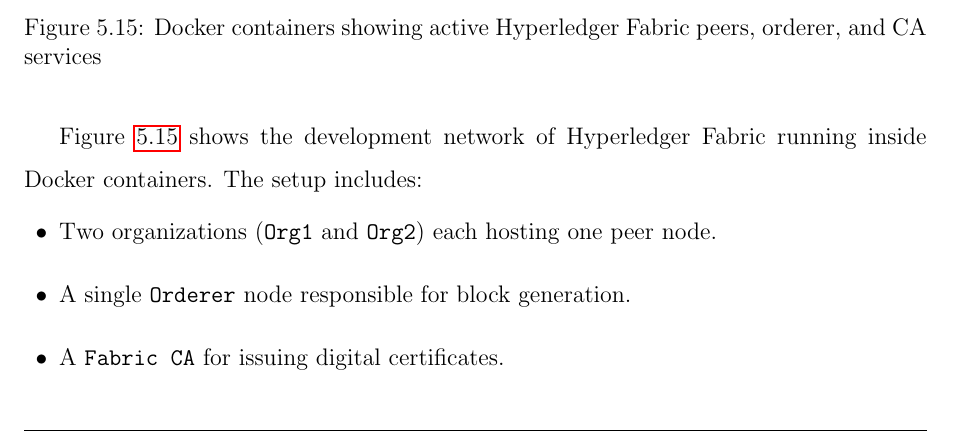
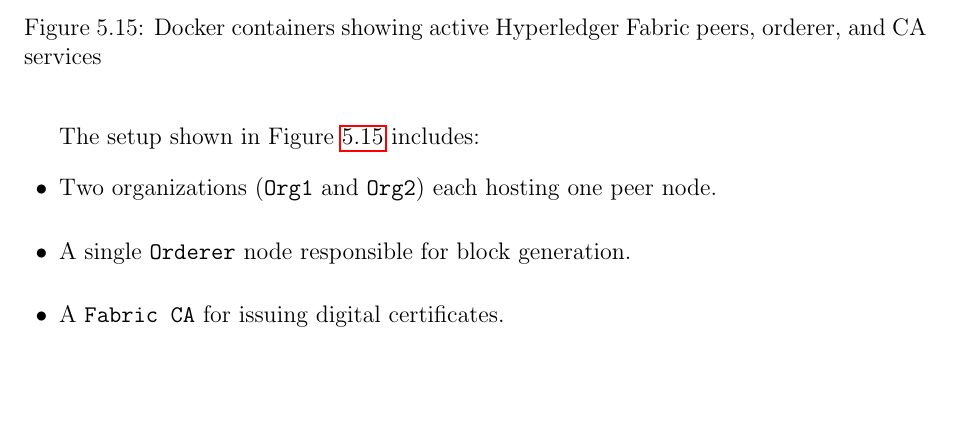
Before and after one commit to galaxygamerman/LEDGIS_finalReport, a LaTeX thesis (tex/Project_Report.tex, which reads tex/5_systemDesign.tex): part of page 50 of 89, cut so that both start at the same text, the shorter picture padded with empty space. Compiled offline with pdfLaTeX.

Commit message:
Fixed a double text in figure and body

```diff
--- a/tex/5_systemDesign.tex
+++ b/tex/5_systemDesign.tex
@@ -446,7 +446,7 @@
     \label{fig:fabric-docker}
 \end{figure}
 
-Figure~\ref{fig:fabric-docker} shows the development network of Hyperledger Fabric running inside Docker containers. The setup includes:
+The setup shown in Figure~\ref{fig:fabric-docker} includes:
 \vspace{-0.5em}
 \begin{itemize}[leftmargin=1.5em]
     \item Two organizations (\texttt{Org1} and \texttt{Org2}) each hosting one peer node.
```
